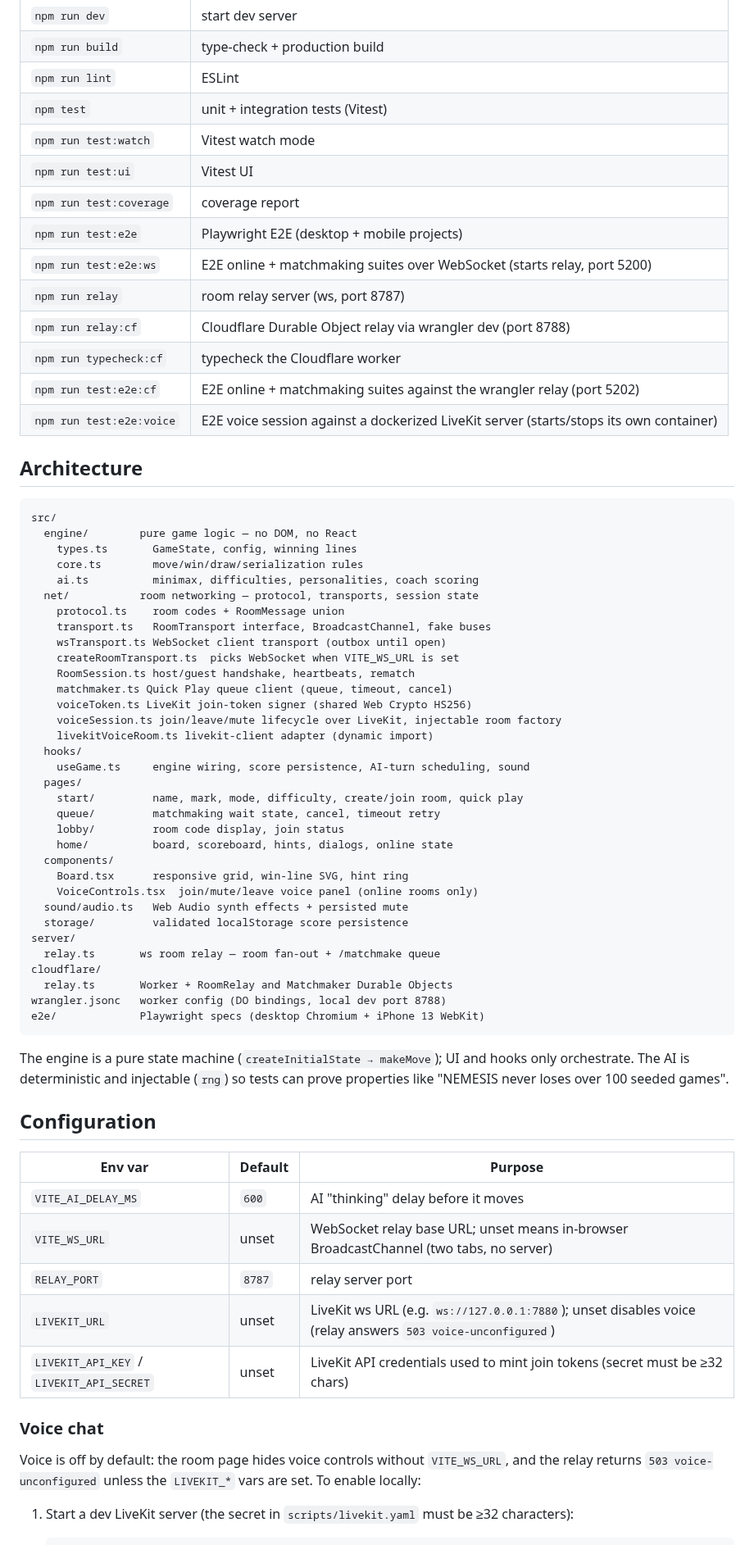
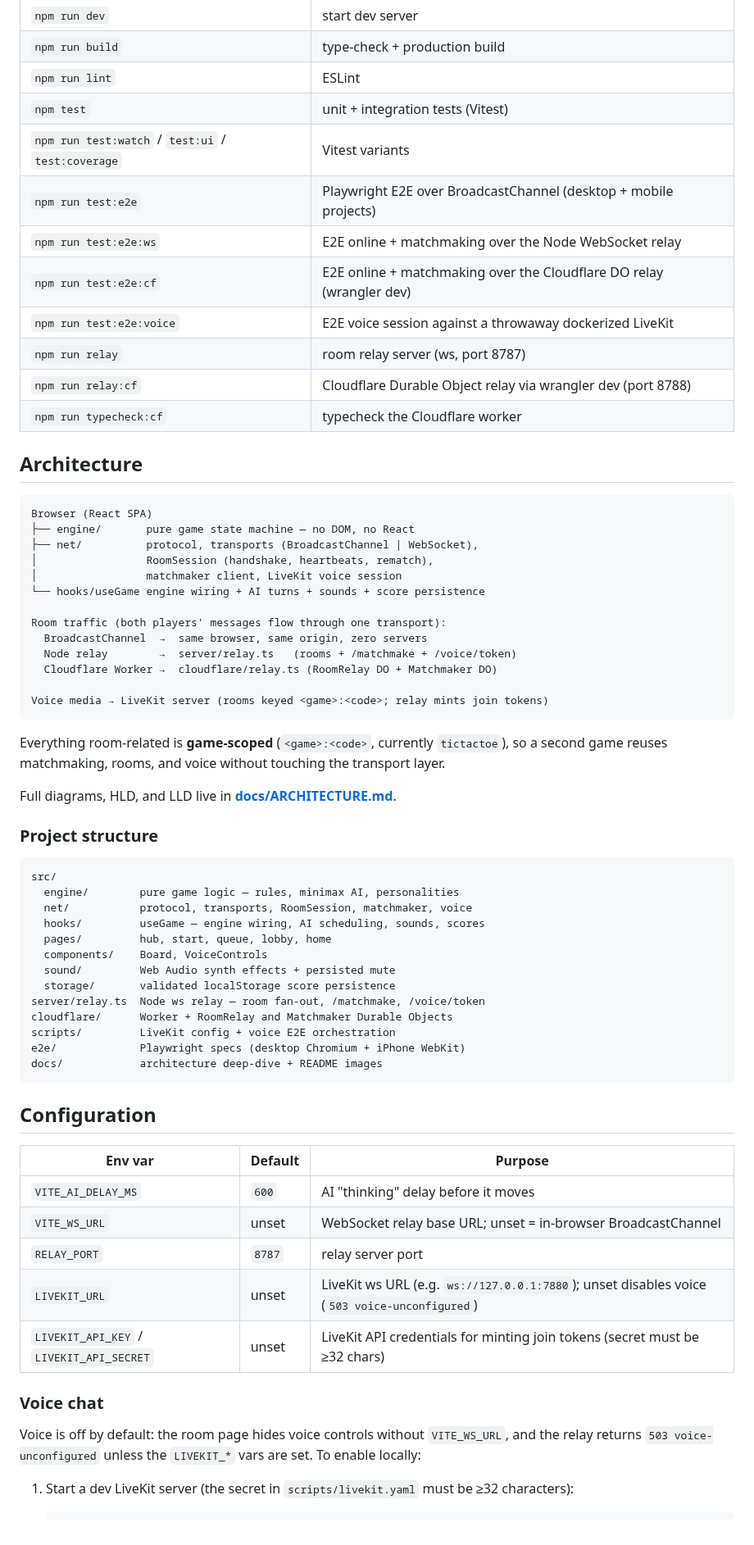
Before and after one commit to nahyan0077/arcade-hub, a Markdown page: README.md, the part around one of its changes. Shown at 82% size. GitHub-like rendering.

Commit message:
docs: readme refresh, architecture guide, contributing, license

````diff
--- a/README.md
+++ b/README.md
@@ -37,71 +60,68 @@ npm run dev        # http://localhost:5173
 | `npm run build` | type-check + production build |
 | `npm run lint` | ESLint |
 | `npm test` | unit + integration tests (Vitest) |
-| `npm run test:watch` | Vitest watch mode |
-| `npm run test:ui` | Vitest UI |
-| `npm run test:coverage` | coverage report |
-| `npm run test:e2e` | Playwright E2E (desktop + mobile projects) |
-| `npm run test:e2e:ws` | E2E online + matchmaking suites over WebSocket (starts relay, port 5200) |
+| `npm run test:watch` / `test:ui` / `test:coverage` | Vitest variants |
+| `npm run test:e2e` | Playwright E2E over BroadcastChannel (desktop + mobile projects) |
+| `npm run test:e2e:ws` | E2E online + matchmaking over the Node WebSocket relay |
+| `npm run test:e2e:cf` | E2E online + matchmaking over the Cloudflare DO relay (wrangler dev) |
+| `npm run test:e2e:voice` | E2E voice session against a throwaway dockerized LiveKit |
 | `npm run relay` | room relay server (ws, port 8787) |
 | `npm run relay:cf` | Cloudflare Durable Object relay via wrangler dev (port 8788) |
 | `npm run typecheck:cf` | typecheck the Cloudflare worker |
-| `npm run test:e2e:cf` | E2E online + matchmaking suites against the wrangler relay (port 5202) |
-| `npm run test:e2e:voice` | E2E voice session against a dockerized LiveKit server (starts/stops its own container) |
 
 ## Architecture
 
 ```
-src/
-  engine/        pure game logic — no DOM, no React
-    types.ts       GameState, config, winning lines
-    core.ts        move/win/draw/serialization rules
-    ai.ts          minimax, difficulties, personalities, coach scoring
-  net/           room networking — protocol, transports, session state
-    protocol.ts    room codes + RoomMessage union
-    transport.ts   RoomTransport interface, BroadcastChannel, fake buses
-    wsTransport.ts WebSocket client transport (outbox until open)
-    createRoomTransport.ts  picks WebSocket when VITE_WS_URL is set
-    RoomSession.ts host/guest handshake, heartbeats, rematch
-    matchmaker.ts Quick Play queue client (queue, timeout, cancel)
-    voiceToken.ts LiveKit join-token signer (shared Web Crypto HS256)
-    voiceSession.ts join/leave/mute lifecycle over LiveKit, injectable room factory
-    livekitVoiceRoom.ts livekit-client adapter (dynamic import)
-  hooks/
-    useGame.ts     engine wiring, score persistence, AI-turn scheduling, sound
-  pages/
-    start/         name, mark, mode, difficulty, create/join room, quick play
-    queue/         matchmaking wait state, cancel, timeout retry
-    lobby/         room code display, join status
-    home/          board, scoreboard, hints, dialogs, online state
-  components/
-    Board.tsx      responsive grid, win-line SVG, hint ring
-    VoiceControls.tsx  join/mute/leave voice panel (online rooms only)
-  sound/audio.ts   Web Audio synth effects + persisted mute
-  storage/         validated localStorage score persistence
-server/
-  relay.ts       ws room relay — room fan-out + /matchmake queue
-cloudflare/
-  relay.ts       Worker + RoomRelay and Matchmaker Durable Objects
-wrangler.jsonc   worker config (DO bindings, local dev port 8788)
-e2e/             Playwright specs (desktop Chromium + iPhone 13 WebKit)
+Browser (React SPA)
+├── engine/       pure game state machine — no DOM, no React
+├── net/          protocol, transports (BroadcastChannel | WebSocket),
+│                 RoomSession (handshake, heartbeats, rematch),
+│                 matchmaker client, LiveKit voice session
+└── hooks/useGame engine wiring + AI turns + sounds + score persistence
+
+Room traffic (both players' messages flow through one transport):
+  BroadcastChannel  →  same browser, same origin, zero servers
+  Node relay        →  server/relay.ts   (rooms + /matchmake + /voice/token)
+  Cloudflare Worker →  cloudflare/relay.ts (RoomRelay DO + Matchmaker DO)
+
+Voice media → LiveKit server (rooms keyed <game>:<code>; relay mints join tokens)
 ```
 
-The engine is a pure state machine (`createInitialState → makeMove`); UI and hooks only orchestrate. The AI is deterministic and injectable (`rng`) so tests can prove properties like "NEMESIS never loses over 100 seeded games".
+Everything room-related is **game-scoped** (`<game>:<code>`, currently `tictactoe`), so a second game reuses matchmaking, rooms, and voice without touching the transport layer.
+
+Full diagrams, HLD, and LLD live in **[docs/ARCHITECTURE.md](docs/ARCHITECTURE.md)**.
+
+### Project structure
+
+```
+src/
+  engine/        pure game logic — rules, minimax AI, personalities
+  net/           protocol, transports, RoomSession, matchmaker, voice
+  hooks/         useGame — engine wiring, AI scheduling, sounds, scores
+  pages/         hub, start, queue, lobby, home
+  components/    Board, VoiceControls
+  sound/         Web Audio synth effects + persisted mute
+  storage/       validated localStorage score persistence
+server/relay.ts  Node ws relay — room fan-out, /matchmake, /voice/token
+cloudflare/      Worker + RoomRelay and Matchmaker Durable Objects
+scripts/         LiveKit config + voice E2E orchestration
+e2e/             Playwright specs (desktop Chromium + iPhone WebKit)
+docs/            architecture deep-dive + README images
+```
 
 ## Configuration
 
 | Env var | Default | Purpose |
 | --- | --- | --- |
 | `VITE_AI_DELAY_MS` | `600` | AI "thinking" delay before it moves |
-| `VITE_WS_URL` | unset | WebSocket relay base URL; unset means in-browser BroadcastChannel (two tabs, no server) |
+| `VITE_WS_URL` | unset | WebSocket relay base URL; unset = in-browser BroadcastChannel |
 | `RELAY_PORT` | `8787` | relay server port |
-| `LIVEKIT_URL` | unset | LiveKit ws URL (e.g. `ws://127.0.0.1:7880`); unset disables voice (relay answers `503 voice-unconfigured`) |
-| `LIVEKIT_API_KEY` / `LIVEKIT_API_SECRET` | unset | LiveKit API credentials used to mint join tokens (secret must be ≥32 chars) |
+| `LIVEKIT_URL` | unset | LiveKit ws URL (e.g. `ws://127.0.0.1:7880`); unset disables voice (`503 voice-unconfigured`) |
+| `LIVEKIT_API_KEY` / `LIVEKIT_API_SECRET` | unset | LiveKit API credentials for minting join tokens (secret must be ≥32 chars) |
 
 ### Voice chat
 
-Voice is off by default: the room page hides voice controls without `VITE_WS_URL`, and the relay
-returns `503 voice-unconfigured` unless the `LIVEKIT_*` vars are set. To enable locally:
+Voice is off by default: the room page hides voice controls without `VITE_WS_URL`, and the relay returns `503 voice-unconfigured` unless the `LIVEKIT_*` vars are set. To enable locally:
 
 1. Start a dev LiveKit server (the secret in `scripts/livekit.yaml` must be ≥32 characters):
 
````
Also changed, not shown: other parts of README.md (+65 -40 lines), CONTRIBUTING.md (added, +100 -0 lines), docs/ARCHITECTURE.md (added, +291 -0 lines), docs/images/desktop-01-start.png (added), docs/images/desktop-10-online-room.png (added), docs/images/desktop-11-online-win.png (added), docs/images/desktop-hub.png (added), 1 other file.
